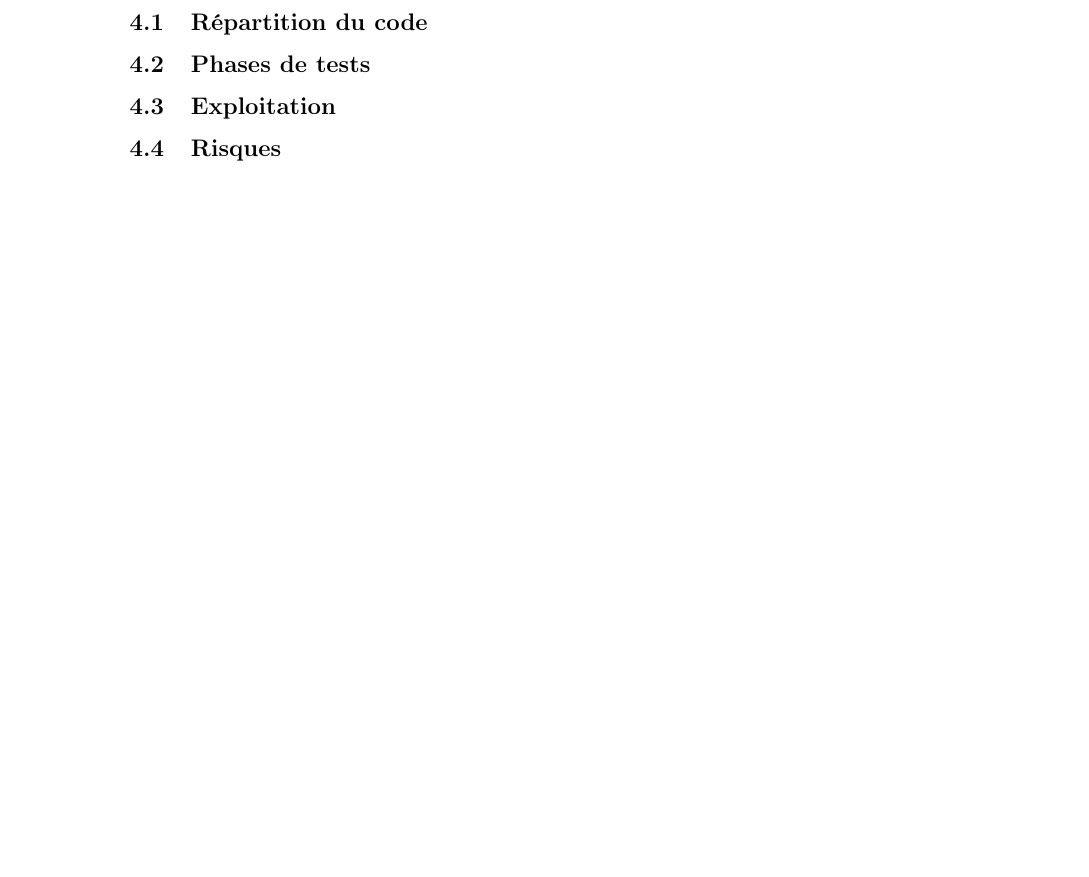
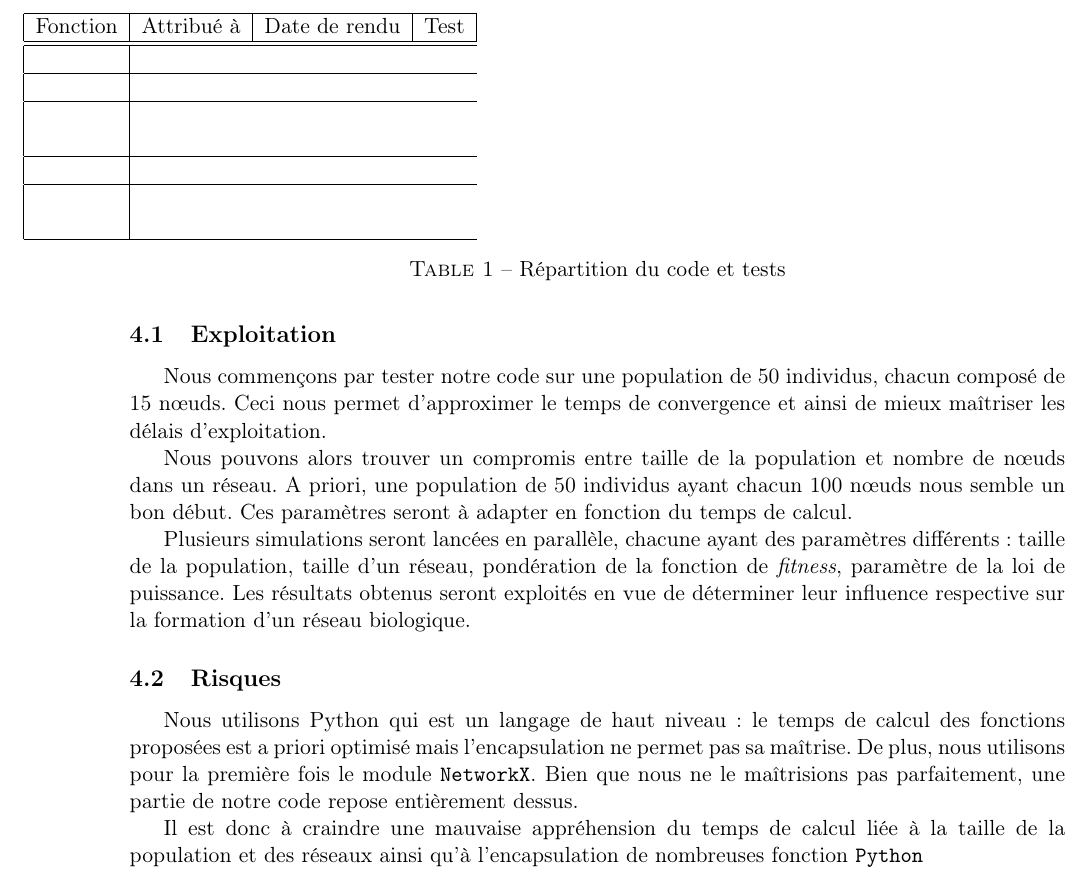
Before and after one commit to brouberol/AlgoGen, a LaTeX document (Concep/AGGP_Concep_Tschirhard-Paturel-Poirel-Rouberol.tex): part of page 4 of 4, cut at the place of the change, the shorter picture padded with empty space. Compiled offline with pdfLaTeX.

Commit message:
debut planning

```diff
--- a/Concep/AGGP_Concep_Tschirhard-Paturel-Poirel-Rouberol.tex
+++ b/Concep/AGGP_Concep_Tschirhard-Paturel-Poirel-Rouberol.tex
@@ -102,6 +102,20 @@ Nous allons utiliser le coefficient de \textit{clustering} global, c'est à dire
 
 %%%%%%%%%%%%%%%%%%%%%%%%%%%%%%%%%%%%%%%%%
 \section{Planning}
-\subsection{Répartition du code}
 
-\subsection{Phases de tests}
+\begin{center}
+\begin{table}
+\hspace{-2cm}
+\begin{tabular}{|c|c|c|c|}
+\hline Fonction & Attribué à & Date de rendu & Test \\
+\hline
+\hline \\
+\hline \\
+\hline \\
+\\
+\hline \\
+\hline \\
+\\
+\hline
+\end{tabular}
+\caption{Répartition du code et tests}
@@ -108,7 +125,15 @@ Nous allons utiliser le coefficient de \textit{clustering} global, c'est à dire
 
 \subsection{Exploitation}
+Nous commençons par tester notre code sur une population de 50 individus, chacun composé de 15 nœuds. Ceci nous permet d'approximer le temps de convergence et ainsi de mieux ma\^itriser les délais d'exploitation.
+
+Nous pouvons alors trouver un compromis entre taille de la population et nombre de nœuds dans un réseau. A priori, une population de 50 individus ayant chacun 100 nœuds nous semble un bon début. Ces paramètres seront à adapter en fonction du temps de calcul.
+
+Plusieurs simulations seront lancées en parallèle, chacune ayant des paramètres différents : taille de la population, taille d'un réseau, pondération de la fonction de \textit{fitness}, paramètre de la loi de puissance. Les résultats obtenus seront exploités en vue de déterminer leur influence respective sur la formation d'un réseau biologique.
 
 \subsection{Risques}
+Nous utilisons Python qui est un langage de haut niveau : le temps de calcul des fonctions proposées est a priori optimisé mais l'encapsulation ne permet pas sa maîtrise. De plus, nous utilisons pour la première fois le module \verb?NetworkX?. Bien que nous ne le ma\^itrisions pas parfaitement, une partie de notre code repose entièrement dessus.
+
+Il est donc à craindre une mauvaise appréhension du temps de calcul liée à la taille de la population et des réseaux ainsi qu'à l'encapsulation de nombreuses fonction \verb?Python?
 
 
 \end{document}
```
Also changed, not shown: Concep/AGGP_Concep_Tschirhard-Paturel-Poirel-Rouberol.tex (3 more changed lines).
